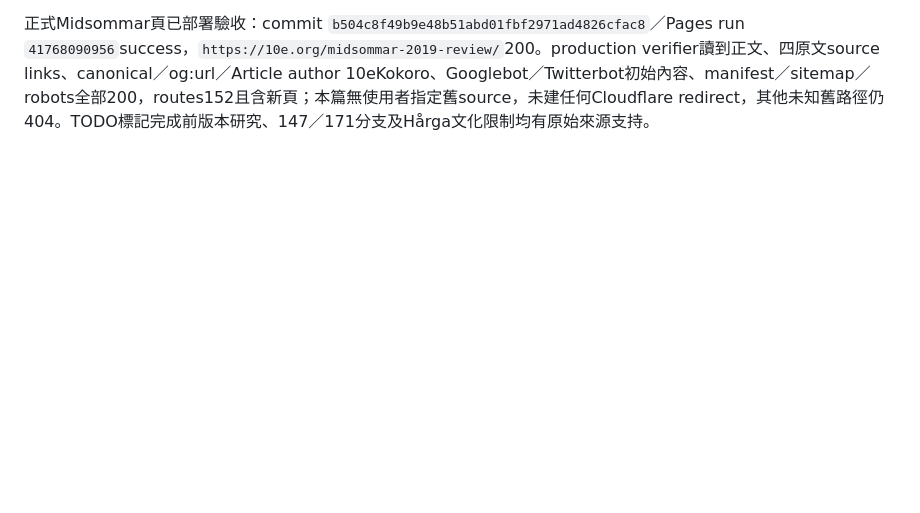
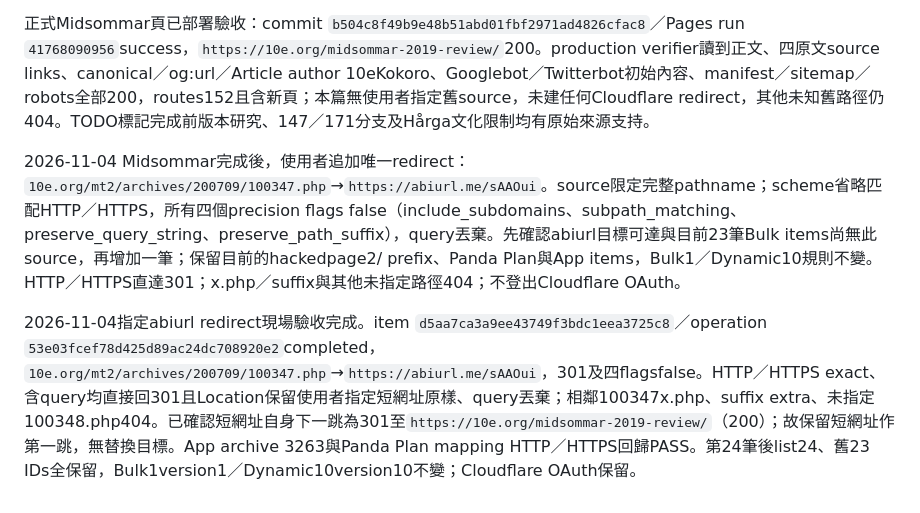
Before and after one commit to abiting/marinas-dreams, a Markdown page: plan.md, the part around the change. Rendered like a GitHub page; blank space fills up the shorter version.

Commit message:
Record abiurl redirect completion

```diff
--- a/plan.md
+++ b/plan.md
@@ -330,3 +330,9 @@ Panda Plan完成：commit `02ff4fb3c992b8acbeeebb5d2eadd70874671aca`／Pages run
 Midsommar內容審核PASS：A24原始美國劇場公開日2019-07-03／作品年2019；日本正式片名『ミッドサマー』、日本上映2020-02-21，映画.com日本劇場版147分。A24另標明171分Director's Cut；不把該時長套用原劇場版。RogerEbert頁首140分與三方147／171版本資料衝突，不採用。Hårga寫成電影架空共同體，未代表真實瑞典民俗；日文評論明確分析「生贄」如何在共同體以秩序與歸屬為名把人身代價化。新review slug `midsommar-2019-review`、collection「フォークホラー映画ノート」、四筆來源標題／URL採原文，段落504字／6段／4 source IDs、兩H2；build/check PASS，149篇／894段／152 routes，原148篇data／metadata與已生成HTML逐篇byte-identical。只依使用者請求新增review，沒有指定任何舊URL，故不建Midsommar redirect；待Pages確認後完成TODO。
 
 正式Midsommar頁已部署驗收：commit `b504c8f49b9e48b51abd01fbf2971ad4826cfac8`／Pages run `41768090956`success，`https://10e.org/midsommar-2019-review/`200。production verifier讀到正文、四原文source links、canonical／og:url／Article author 10eKokoro、Googlebot／Twitterbot初始內容、manifest／sitemap／robots全部200，routes152且含新頁；本篇無使用者指定舊source，未建任何Cloudflare redirect，其他未知舊路徑仍404。TODO標記完成前版本研究、147／171分支及Hårga文化限制均有原始來源支持。
+
+
+2026-11-04 Midsommar完成後，使用者追加唯一redirect：`10e.org/mt2/archives/200709/100347.php`→`https://abiurl.me/sAAOui`。source限定完整pathname；scheme省略匹配HTTP／HTTPS，所有四個precision flags false（include_subdomains、subpath_matching、preserve_query_string、preserve_path_suffix），query丟棄。先確認abiurl目標可達與目前23筆Bulk items尚無此source，再增加一筆；保留目前的hackedpage2/ prefix、Panda Plan與App items，Bulk1／Dynamic10規則不變。HTTP／HTTPS直達301；x.php／suffix與其他未指定路徑404；不登出Cloudflare OAuth。
+
+
+2026-11-04指定abiurl redirect現場驗收完成。item `d5aa7ca3a9ee43749f3bdc1eea3725c8`／operation `53e03fcef78d425d89ac24dc708920e2`completed，`10e.org/mt2/archives/200709/100347.php`→`https://abiurl.me/sAAOui`，301及四flagsfalse。HTTP／HTTPS exact、含query均直接回301且Location保留使用者指定短網址原樣、query丟棄；相鄰100347x.php、suffix extra、未指定100348.php404。已確認短網址自身下一跳為301至`https://10e.org/midsommar-2019-review/`（200）；故保留短網址作第一跳，無替換目標。App archive 3263與Panda Plan mapping HTTP／HTTPS回歸PASS。第24筆後list24、舊23 IDs全保留，Bulk1version1／Dynamic10version10不變；Cloudflare OAuth保留。
```
Also changed, not shown: TODO.md (+5 -0 lines).
